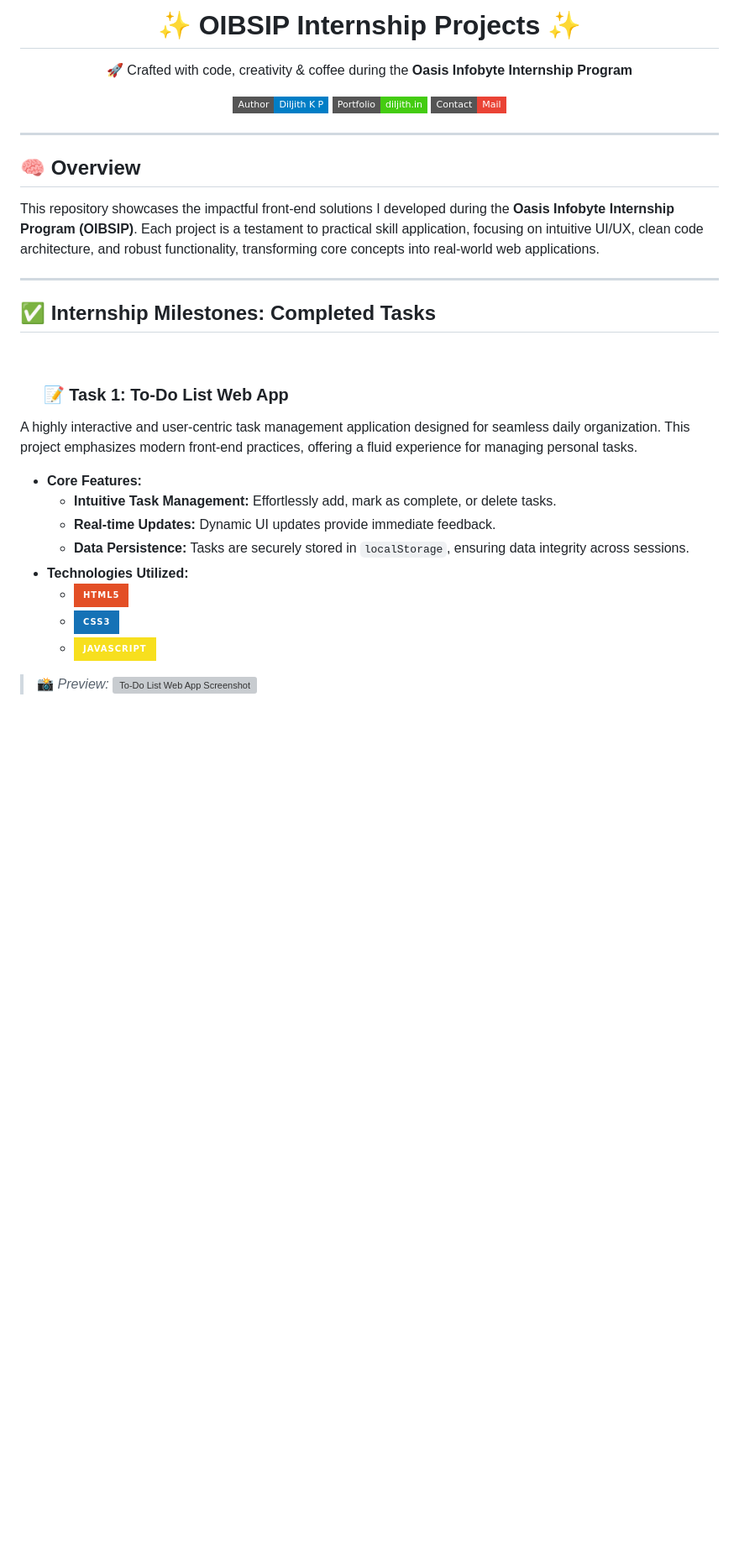
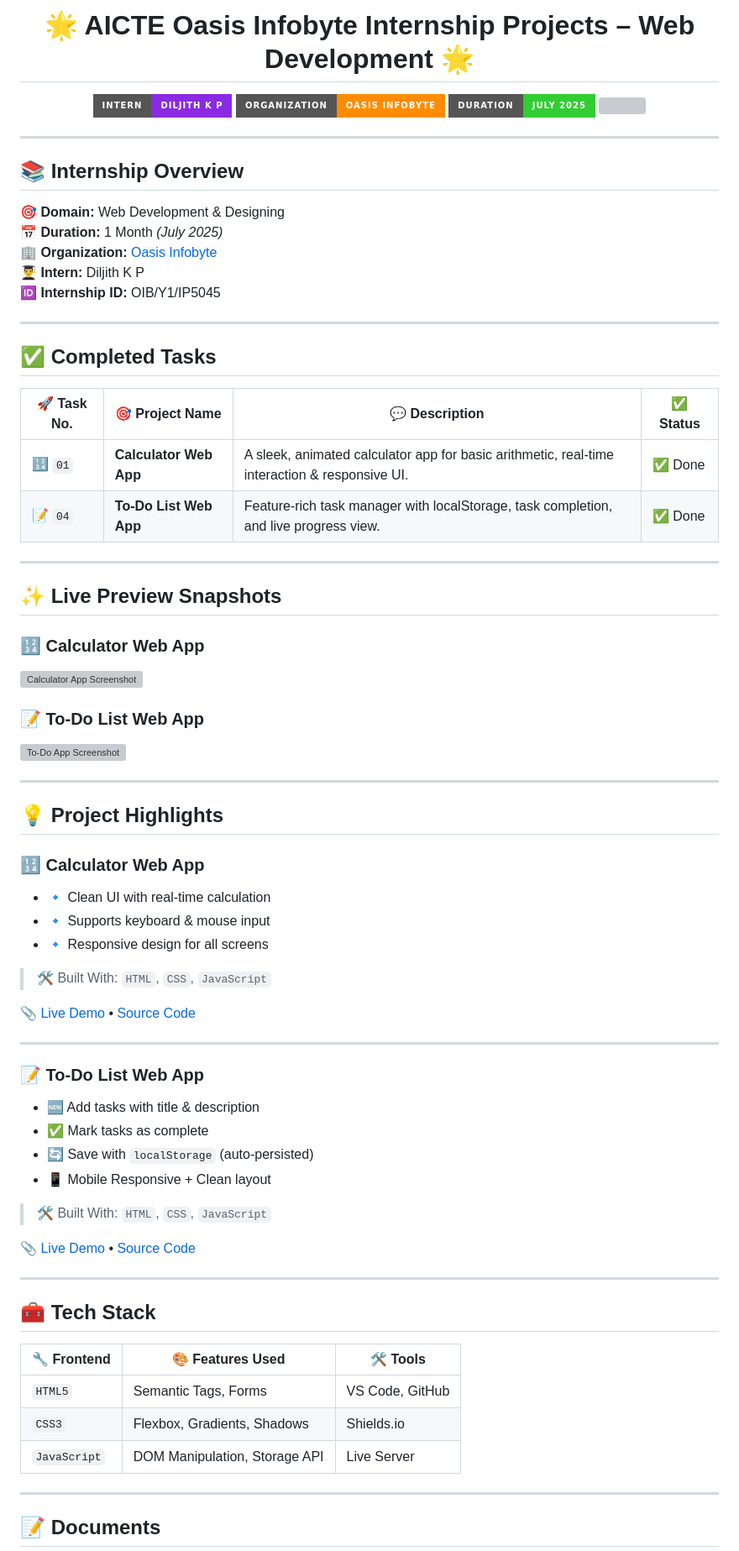
Before and after one commit to Diljith-kp/OIBSIP, a Markdown page: README.md, the part around one of its changes. Shown at 84% size. Drawn GitHub-style; badges without logos; blank space fills up the shorter version; grey boxes are pictures that could not be loaded.

```diff
--- a/README.md
+++ b/README.md
@@ -1,37 +1,79 @@
-<h1 align="center">✨ OIBSIP Internship Projects ✨</h1>
+<h1 align="center">🌟 AICTE Oasis Infobyte Internship Projects – Web Development 🌟</h1>
+
 <p align="center">
-  🚀 Crafted with code, creativity & coffee during the <strong>Oasis Infobyte Internship Program</strong>
-</p>
-<p align="center">
-  <a href="https://github.com/Diljith-kp" target="_blank"><img src="https://img.shields.io/badge/Author-Diljith%20K%20P-blue?style=flat-square" /></a>
-  <a href="https://diljith.in" target="_blank"><img src="https://img.shields.io/badge/Portfolio-diljith.in-success?style=flat-square" /></a>
-  <a href="mailto:diljithkp2005@gmail.com"><img src="https://img.shields.io/badge/Contact-Mail-EA4335?style=flat-square&logo=gmail&logoColor=white" /></a>
+  <img src="https://img.shields.io/badge/Intern-Diljith%20K%20P-8A2BE2?style=for-the-badge&logo=github" />
+  <img src="https://img.shields.io/badge/Organization-Oasis%20Infobyte-FF8C00?style=for-the-badge&logo=target" />
+  <img src="https://img.shields.io/badge/Duration-July%202025-32CD32?style=for-the-badge&logo=calendar" />
+  <img src="https://img.shields.io/badge/Internship%20ID-OIB%2FY1%2FIP5045-1E90FF?style=for-the-badge&logo=id-card" />
 </p>
 
 ---
 
-## 🧠 Overview
+## 📚 Internship Overview
 
-This repository showcases the impactful front-end solutions I developed during the **Oasis Infobyte Internship Program (OIBSIP)**. Each project is a testament to practical skill application, focusing on intuitive UI/UX, clean code architecture, and robust functionality, transforming core concepts into real-world web applications.
+🎯 **Domain:** Web Development & Designing
+📅 **Duration:** 1 Month _(July 2025)_
+🏢 **Organization:** [Oasis Infobyte](https://oasisinfobyte.com)
+👨‍🎓 **Intern:** Diljith K P
+🆔 **Internship ID:** OIB/Y1/IP5045
 
 ---
 
-## ✅ Internship Milestones: Completed Tasks
+## ✅ Completed Tasks
 
-<br>
+| 🚀 Task No. | 🎯 Project Name         | 💬 Description                                                                                 | ✅ Status |
+|------------|-------------------------|-----------------------------------------------------------------------------------------------|----------|
+| 🔢 `01`     | **Calculator Web App**   | A sleek, animated calculator app for basic arithmetic, real-time interaction & responsive UI. | ✅ Done   |
+| 📝 `04`     | **To-Do List Web App**   | Feature-rich task manager with localStorage, task completion, and live progress view.         | ✅ Done   |
 
-### &nbsp;&nbsp;&nbsp;&nbsp; 📝 Task 1: To-Do List Web App
+---
 
-A highly interactive and user-centric task management application designed for seamless daily organization. This project emphasizes modern front-end practices, offering a fluid experience for managing personal tasks.
+## ✨ Live Preview Snapshots
 
-* **Core Features:**
-    * **Intuitive Task Management:** Effortlessly add, mark as complete, or delete tasks.
-    * **Real-time Updates:** Dynamic UI updates provide immediate feedback.
-    * **Data Persistence:** Tasks are securely stored in `localStorage`, ensuring data integrity across sessions.
-* **Technologies Utilized:**
-    * <img alt="HTML5" src="https://img.shields.io/badge/HTML5-E34F26?style=for-the-badge&logo=html5&logoColor=white" />
-    * <img alt="CSS3" src="https://img.shields.io/badge/CSS3-1572B6?style=for-the-badge&logo=css3&logoColor=white" />
-    * <img alt="JavaScript" src="https://img.shields.io/badge/JavaScript-F7DF1E?style=for-the-badge&logo=javascript&logoColor=black" />
+### 🔢 Calculator Web App
+<img src="https://github.com/YourUsername/OIBSIP/assets/calculator-preview.png" alt="Calculator App Screenshot" width="100%" />
 
-> 📸 *Preview:*
-> ![To-Do List Web App Screenshot](assets/todo-preview.png)
+### 📝 To-Do List Web App
+<img src="https://github.com/YourUsername/OIBSIP/assets/todo-preview.png" alt="To-Do App Screenshot" width="100%" />
+
+---
+
+## 💡 Project Highlights
+
+### 🔢 Calculator Web App
+
+- 🔹 Clean UI with real-time calculation
+- 🔹 Supports keyboard & mouse input
+- 🔹 Responsive design for all screens
+
+> 🛠️ Built With: `HTML`, `CSS`, `JavaScript`
+
+📎 [Live Demo](#) • [Source Code](#)
+
+---
+
+### 📝 To-Do List Web App
+
+- 🆕 Add tasks with title & description
+- ✅ Mark tasks as complete
+- 🔄 Save with `localStorage` (auto-persisted)
+- 📱 Mobile Responsive + Clean layout
+
+> 🛠️ Built With: `HTML`, `CSS`, `JavaScript`
+
+📎 [Live Demo](#) • [Source Code](#)
+
+---
+
+## 🧰 Tech Stack
+
+| 🔧 Frontend | 🎨 Features Used            | 🛠️ Tools        |
+|------------|-----------------------------|-----------------|
+| `HTML5`    | Semantic Tags, Forms         | VS Code, GitHub |
+| `CSS3`     | Flexbox, Gradients, Shadows  | Shields.io      |
+| `JavaScript` | DOM Manipulation, Storage API | Live Server     |
+
+---
+
+## 📝 Documents
+
```
Also changed, not shown: other parts of README.md (+26 -40 lines).
